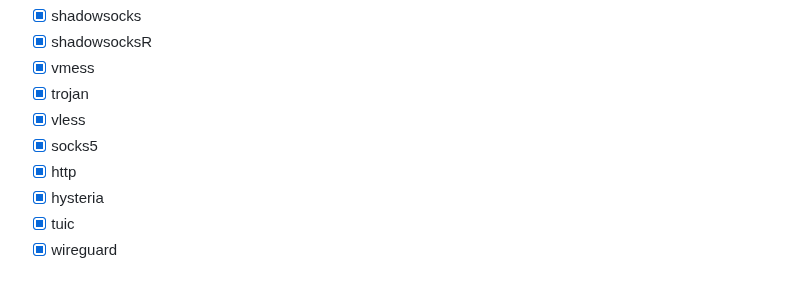
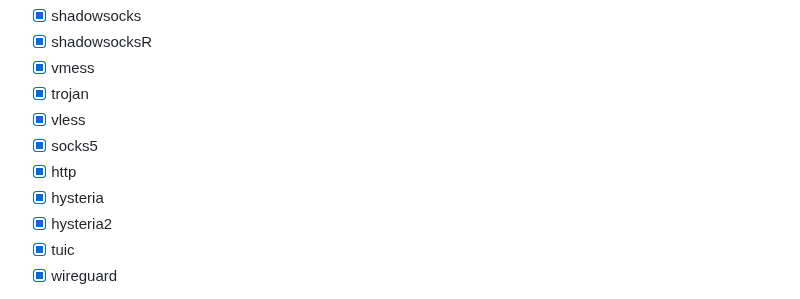
Before and after one commit to gg4924/sing-box-subscribe, a Markdown page: README.md, the part around the change. Drawn GitHub-style.

```diff
--- a/README.md
+++ b/README.md
@@ -17,6 +17,7 @@
 - [x] socks5
 - [x] http
 - [x] hysteria
+- [x] hysteria2
 - [x] tuic
 - [x] wireguard
 
```
